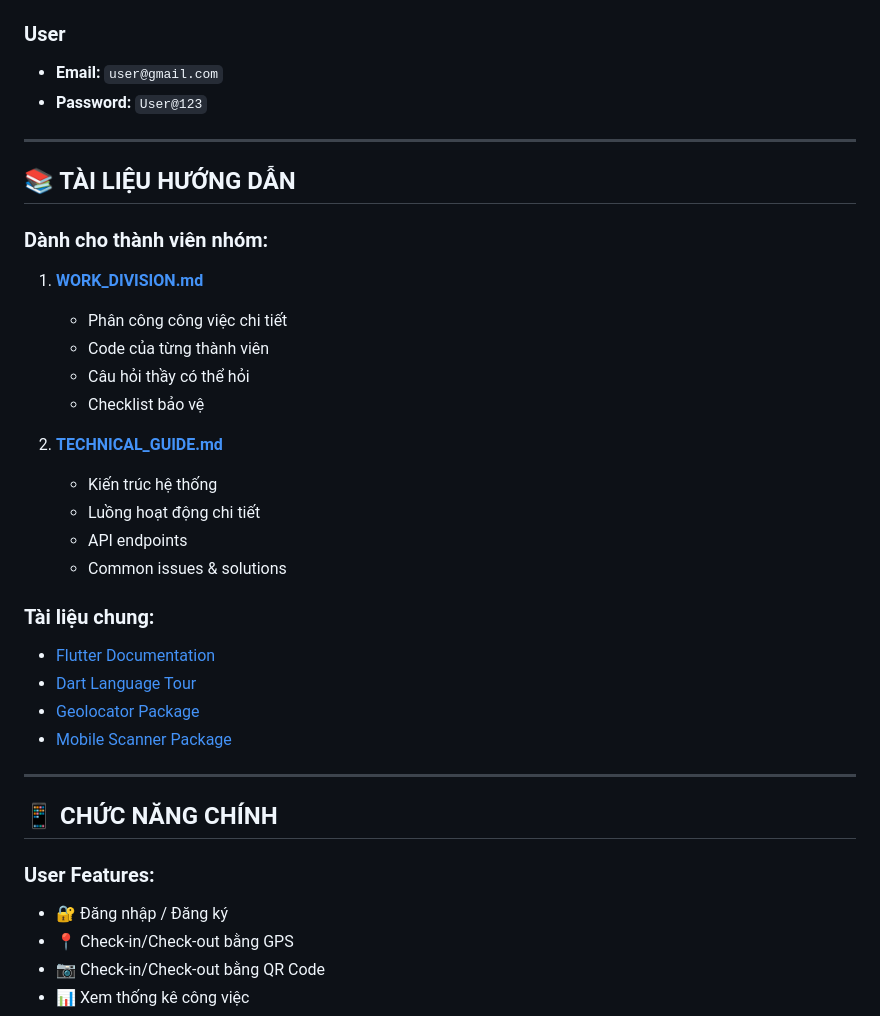
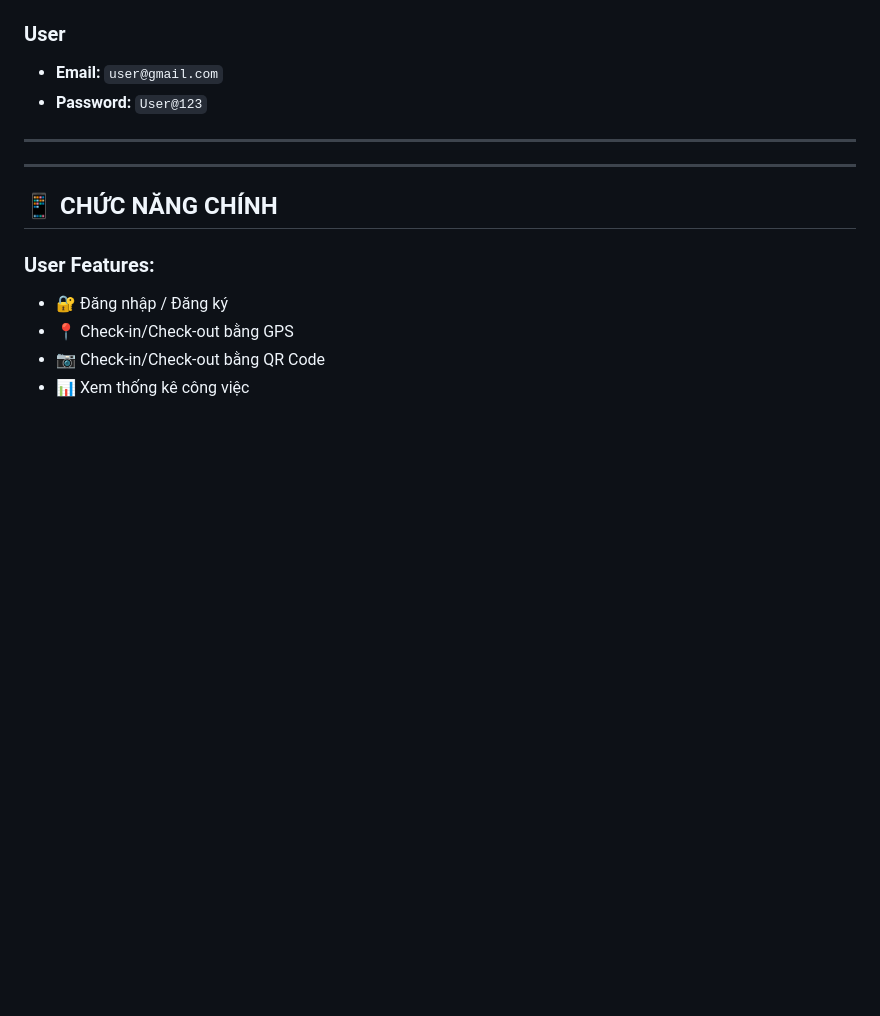
Before and after one commit to Trunghau204/attendance_system_flutter, a Markdown page: README.md, the part around one of its changes. GitHub-like rendering; blank space fills up the shorter version.

```diff
--- a/README.md
+++ b/README.md
@@ -148,30 +148,6 @@ flutter run -d <device_id>
 
 ---
 
-## 📚 TÀI LIỆU HƯỚNG DẪN
-
-### Dành cho thành viên nhóm:
-
-1. **[WORK_DIVISION.md](docs/WORK_DIVISION.md)**
-
-   - Phân công công việc chi tiết
-   - Code của từng thành viên
-   - Câu hỏi thầy có thể hỏi
-   - Checklist bảo vệ
-
-2. **[TECHNICAL_GUIDE.md](docs/TECHNICAL_GUIDE.md)**
-   - Kiến trúc hệ thống
-   - Luồng hoạt động chi tiết
-   - API endpoints
-   - Common issues & solutions
-
-### Tài liệu chung:
-
-- [Flutter Documentation](https://flutter.dev/docs)
-- [Dart Language Tour](https://dart.dev/guides/language/language-tour)
-- [Geolocator Package](https://pub.dev/packages/geolocator)
-- [Mobile Scanner Package](https://pub.dev/packages/mobile_scanner)
-
 ---
 
 ## 📱 CHỨC NĂNG CHÍNH
```
Also changed, not shown: other parts of README.md (+0 -50 lines).
